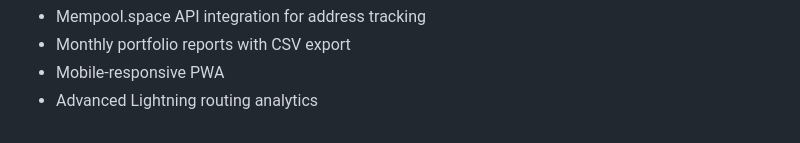
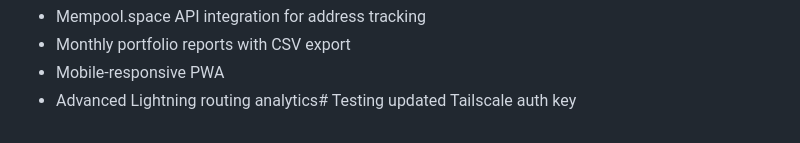
Before and after one commit to brewgator/lightning-node-tools, a Markdown page: README.md, the part around the change. Rendered like a GitHub page.

Commit message:
Test updated Tailscale auth key

```diff
--- a/README.md
+++ b/README.md
@@ -278,4 +278,4 @@ lightning-node-tools/
 - Mempool.space API integration for address tracking
 - Monthly portfolio reports with CSV export
 - Mobile-responsive PWA
-- Advanced Lightning routing analytics
+- Advanced Lightning routing analytics# Testing updated Tailscale auth key
```
